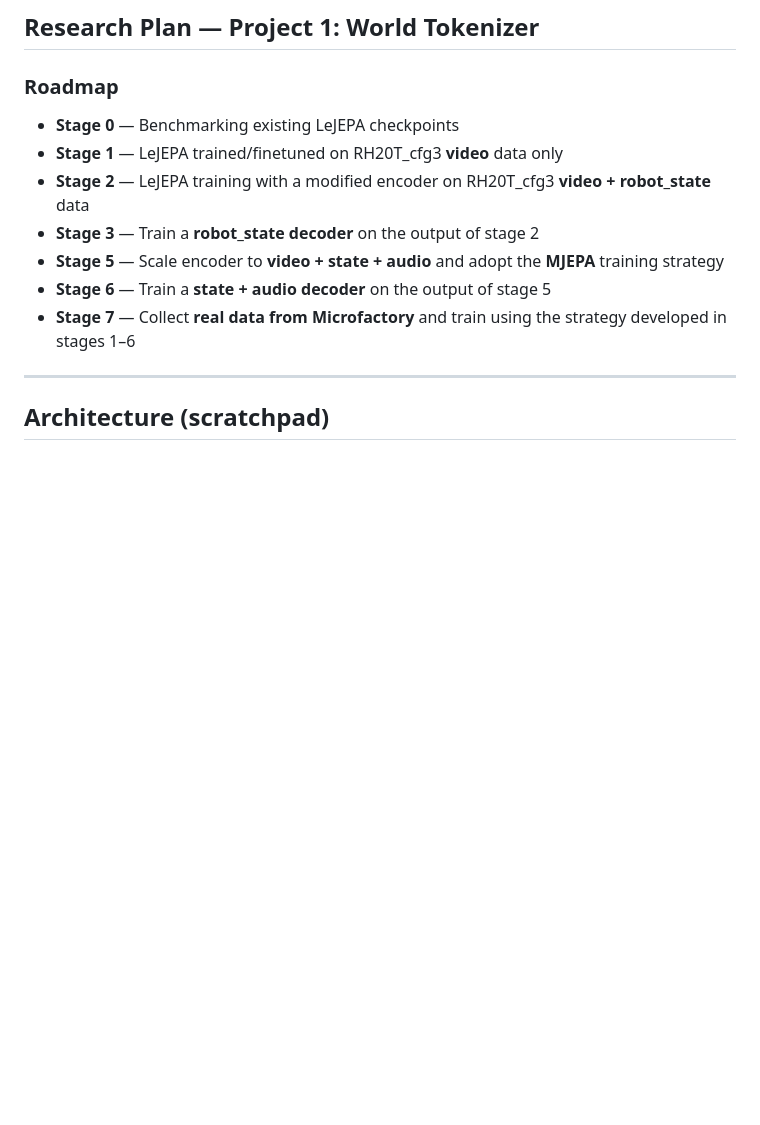
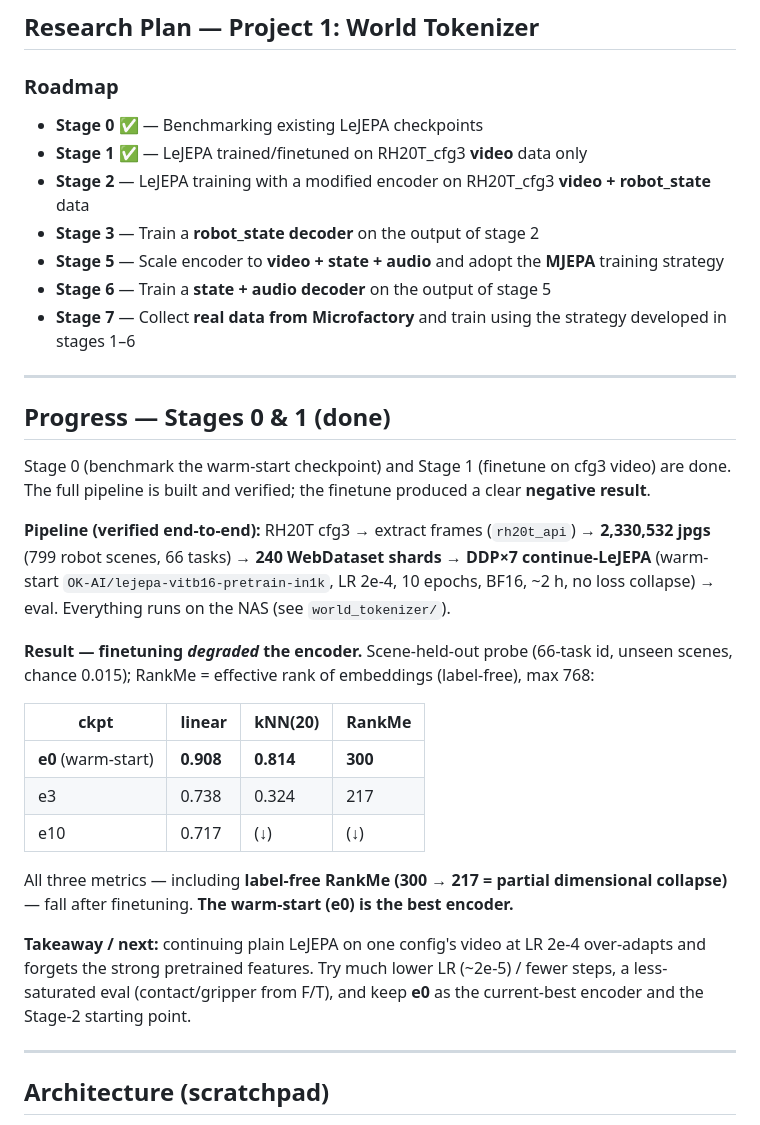
Before and after one commit to menloresearch/world-encoder, a Markdown page: README.md, the part around the change. Drawn GitHub-style; blank space fills up the shorter version.

Commit message:
README: Stages 0 & 1 progress + results (finetune degraded encoder; e0 best)

```diff
--- a/README.md
+++ b/README.md
@@ -3,13 +3,42 @@
 ## Research Plan — Project 1: World Tokenizer
 
 ### Roadmap
-- **Stage 0** — Benchmarking existing LeJEPA checkpoints
-- **Stage 1** — LeJEPA trained/finetuned on RH20T_cfg3 **video** data only
+- **Stage 0** ✅ — Benchmarking existing LeJEPA checkpoints
+- **Stage 1** ✅ — LeJEPA trained/finetuned on RH20T_cfg3 **video** data only
 - **Stage 2** — LeJEPA training with a modified encoder on RH20T_cfg3 **video + robot_state** data
 - **Stage 3** — Train a **robot_state decoder** on the output of stage 2
 - **Stage 5** — Scale encoder to **video + state + audio** and adopt the **MJEPA** training strategy
 - **Stage 6** — Train a **state + audio decoder** on the output of stage 5
 - **Stage 7** — Collect **real data from Microfactory** and train using the strategy developed in stages 1–6
+
+---
+
+## Progress — Stages 0 & 1 (done)
+
+Stage 0 (benchmark the warm-start checkpoint) and Stage 1 (finetune on cfg3 video) are done.
+The full pipeline is built and verified; the finetune produced a clear **negative result**.
+
+**Pipeline (verified end-to-end):** RH20T cfg3 → extract frames (`rh20t_api`) →
+**2,330,532 jpgs** (799 robot scenes, 66 tasks) → **240 WebDataset shards** →
+**DDP×7 continue-LeJEPA** (warm-start `OK-AI/lejepa-vitb16-pretrain-in1k`, LR 2e-4, 10 epochs,
+BF16, ~2 h, no loss collapse) → eval. Everything runs on the NAS (see `world_tokenizer/`).
+
+**Result — finetuning *degraded* the encoder.** Scene-held-out probe (66-task id, unseen
+scenes, chance 0.015); RankMe = effective rank of embeddings (label-free), max 768:
+
+| ckpt | linear | kNN(20) | RankMe |
+|------|--------|---------|--------|
+| **e0** (warm-start) | **0.908** | **0.814** | **300** |
+| e3 | 0.738 | 0.324 | 217 |
+| e10 | 0.717 | (↓) | (↓) |
+
+All three metrics — including **label-free RankMe (300 → 217 = partial dimensional collapse)** —
+fall after finetuning. **The warm-start (e0) is the best encoder.**
+
+**Takeaway / next:** continuing plain LeJEPA on one config's video at LR 2e-4 over-adapts and
+forgets the strong pretrained features. Try much lower LR (~2e-5) / fewer steps, a
+less-saturated eval (contact/gripper from F/T), and keep **e0** as the current-best encoder and
+the Stage-2 starting point.
 
 ---
 
```
